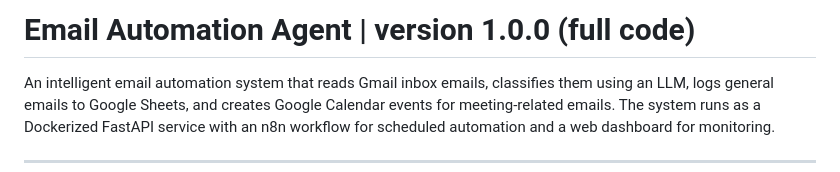
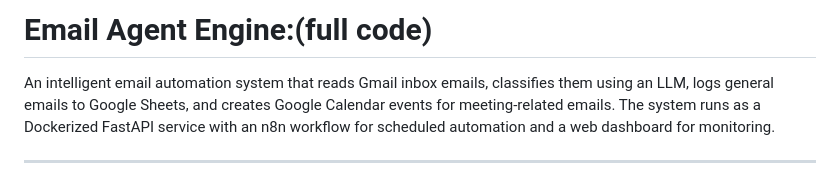
Before and after one commit to Hassan-essoufi/email-n8n-automation-agent, a Markdown page: README.md, the part around the change. Rendered like a GitHub page.

Commit message:
Update project title in README.md

```diff
--- a/README.md
+++ b/README.md
@@ -1,4 +1,4 @@
-# Email Automation Agent | version 1.0.0 (full code)
+# Email Agent Engine:(full code)
 
 An intelligent email automation system that reads Gmail inbox emails, classifies them using an LLM, logs general emails to Google Sheets, and creates Google Calendar events for meeting-related emails. The system runs as a Dockerized FastAPI service with an n8n workflow for scheduled automation and a web dashboard for monitoring.
 
```
